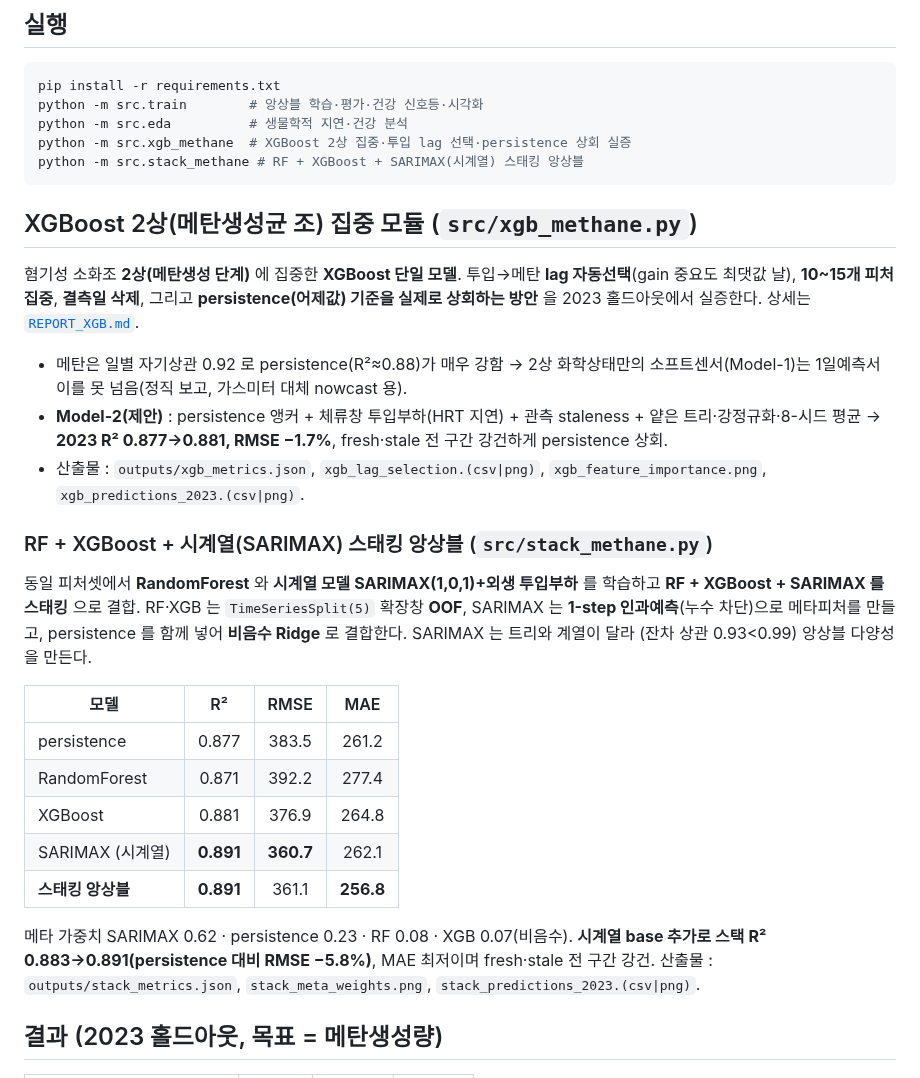
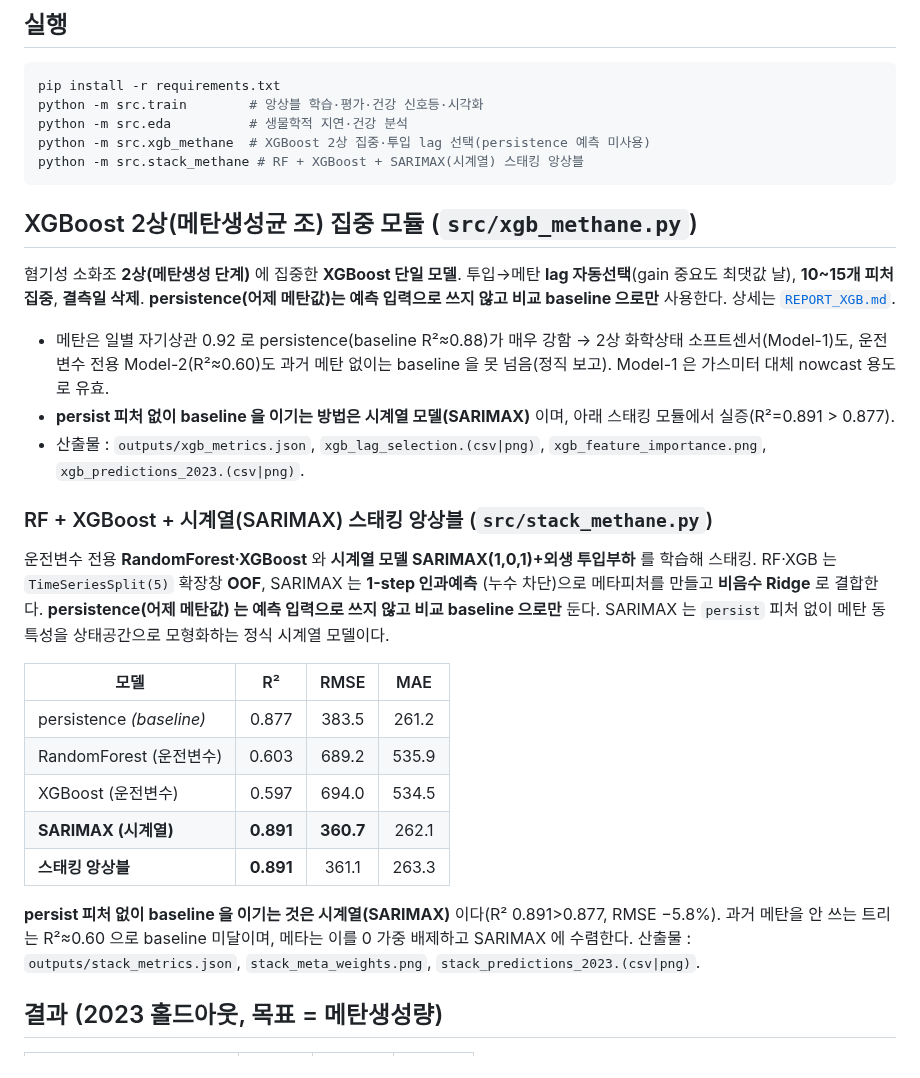
Before and after one commit to my02021327-cell/-, a Markdown page: README.md, the part around the change. GitHub-like rendering.

````diff
--- a/README.md
+++ b/README.md
@@ -57,45 +57,45 @@
 pip install -r requirements.txt
 python -m src.train        # 앙상블 학습·평가·건강 신호등·시각화
 python -m src.eda          # 생물학적 지연·건강 분석
-python -m src.xgb_methane  # XGBoost 2상 집중·투입 lag 선택·persistence 상회 실증
+python -m src.xgb_methane  # XGBoost 2상 집중·투입 lag 선택(persistence 예측 미사용)
 python -m src.stack_methane # RF + XGBoost + SARIMAX(시계열) 스태킹 앙상블
 ```
 
 ## XGBoost 2상(메탄생성균 조) 집중 모듈 (`src/xgb_methane.py`)
 
 혐기성 소화조 **2상(메탄생성 단계)** 에 집중한 **XGBoost 단일 모델**. 투입→메탄 **lag
-자동선택**(gain 중요도 최댓값 날), **10~15개 피처 집중**, **결측일 삭제**, 그리고
-**persistence(어제값) 기준을 실제로 상회하는 방안** 을 2023 홀드아웃에서 실증한다.
+자동선택**(gain 중요도 최댓값 날), **10~15개 피처 집중**, **결측일 삭제**.
+**persistence(어제 메탄값)는 예측 입력으로 쓰지 않고 비교 baseline 으로만** 사용한다.
 상세는 [`REPORT_XGB.md`](REPORT_XGB.md).
 
-- 메탄은 일별 자기상관 0.92 로 persistence(R²≈0.88)가 매우 강함 → 2상 화학상태만의
-  소프트센서(Model-1)는 1일예측서 이를 못 넘음(정직 보고, 가스미터 대체 nowcast 용).
-- **Model-2(제안)** : persistence 앵커 + 체류창 투입부하(HRT 지연) + 관측 staleness +
-  얕은 트리·강정규화·8-시드 평균 → **2023 R² 0.877→0.881, RMSE −1.7%**, fresh·stale
-  전 구간 강건하게 persistence 상회.
+- 메탄은 일별 자기상관 0.92 로 persistence(baseline R²≈0.88)가 매우 강함 → 2상 화학상태
+  소프트센서(Model-1)도, 운전변수 전용 Model-2(R²≈0.60)도 과거 메탄 없이는 baseline 을
+  못 넘음(정직 보고). Model-1 은 가스미터 대체 nowcast 용도로 유효.
+- **persist 피처 없이 baseline 을 이기는 방법은 시계열 모델(SARIMAX)** 이며, 아래 스태킹
+  모듈에서 실증(R²=0.891 > 0.877).
 - 산출물 : `outputs/xgb_metrics.json`, `xgb_lag_selection.(csv|png)`,
   `xgb_feature_importance.png`, `xgb_predictions_2023.(csv|png)`.
 
 ### RF + XGBoost + 시계열(SARIMAX) 스태킹 앙상블 (`src/stack_methane.py`)
 
-동일 피처셋에서 **RandomForest** 와 **시계열 모델 SARIMAX(1,0,1)+외생 투입부하** 를
-학습하고 **RF + XGBoost + SARIMAX 를 스태킹** 으로 결합. RF·XGB 는 `TimeSeriesSplit(5)`
-확장창 **OOF**, SARIMAX 는 **1-step 인과예측**(누수 차단)으로 메타피처를 만들고,
-persistence 를 함께 넣어 **비음수 Ridge** 로 결합한다. SARIMAX 는 트리와 계열이 달라
-(잔차 상관 0.93<0.99) 앙상블 다양성을 만든다.
+운전변수 전용 **RandomForest·XGBoost** 와 **시계열 모델 SARIMAX(1,0,1)+외생 투입부하** 를
+학습해 스태킹. RF·XGB 는 `TimeSeriesSplit(5)` 확장창 **OOF**, SARIMAX 는 **1-step 인과예측**
+(누수 차단)으로 메타피처를 만들고 **비음수 Ridge** 로 결합한다. **persistence(어제 메탄값)
+는 예측 입력으로 쓰지 않고 비교 baseline 으로만** 둔다. SARIMAX 는 `persist` 피처 없이
+메탄 동특성을 상태공간으로 모형화하는 정식 시계열 모델이다.
 
 | 모델 | R² | RMSE | MAE |
 |------|:---:|:---:|:---:|
-| persistence | 0.877 | 383.5 | 261.2 |
-| RandomForest | 0.871 | 392.2 | 277.4 |
-| XGBoost | 0.881 | 376.9 | 264.8 |
-| SARIMAX (시계열) | **0.891** | **360.7** | 262.1 |
-| **스태킹 앙상블** | **0.891** | 361.1 | **256.8** |
+| persistence *(baseline)* | 0.877 | 383.5 | 261.2 |
+| RandomForest (운전변수) | 0.603 | 689.2 | 535.9 |
+| XGBoost (운전변수) | 0.597 | 694.0 | 534.5 |
+| **SARIMAX (시계열)** | **0.891** | **360.7** | 262.1 |
+| **스태킹 앙상블** | **0.891** | 361.1 | 263.3 |
 
-메타 가중치 SARIMAX 0.62 · persistence 0.23 · RF 0.08 · XGB 0.07(비음수). **시계열 base
-추가로 스택 R² 0.883→0.891(persistence 대비 RMSE −5.8%)**, MAE 최저이며 fresh·stale 전
-구간 강건. 산출물 : `outputs/stack_metrics.json`, `stack_meta_weights.png`,
-`stack_predictions_2023.(csv|png)`.
+**persist 피처 없이 baseline 을 이기는 것은 시계열(SARIMAX)** 이다(R² 0.891>0.877, RMSE
+−5.8%). 과거 메탄을 안 쓰는 트리는 R²≈0.60 으로 baseline 미달이며, 메타는 이를 0 가중
+배제하고 SARIMAX 에 수렴한다. 산출물 : `outputs/stack_metrics.json`,
+`stack_meta_weights.png`, `stack_predictions_2023.(csv|png)`.
 
 ## 결과 (2023 홀드아웃, 목표 = 메탄생성량)
 
````
Also changed, not shown: REPORT_XGB.md (+37 -49 lines), outputs/stack_meta_weights.png, outputs/stack_predictions_2023.png, outputs/xgb_feature_importance.png, outputs/xgb_predictions_2023.png, 6 other files.
